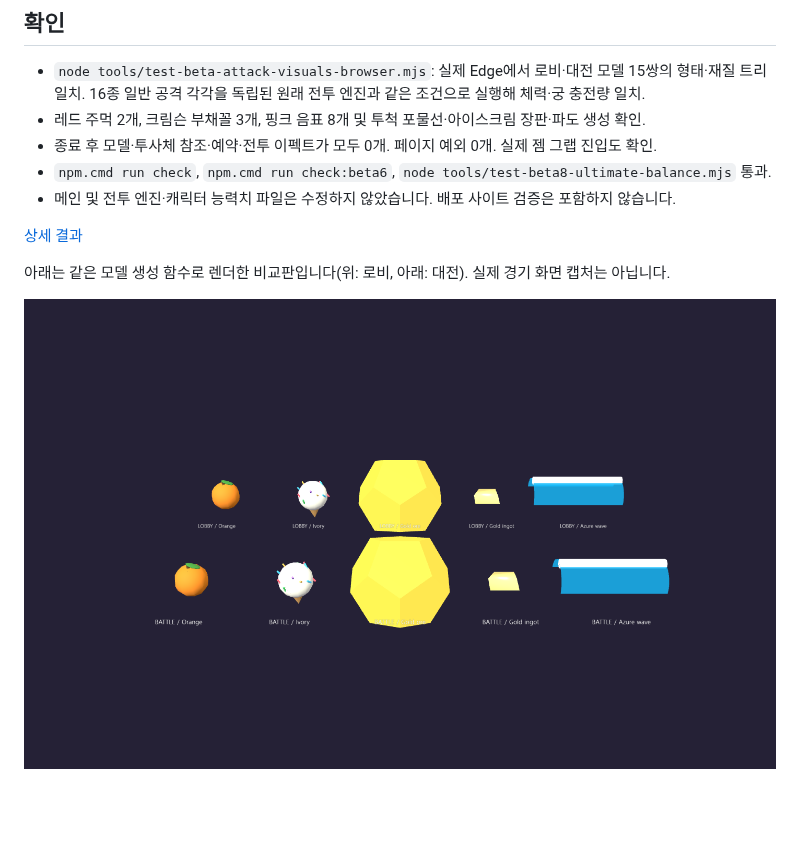
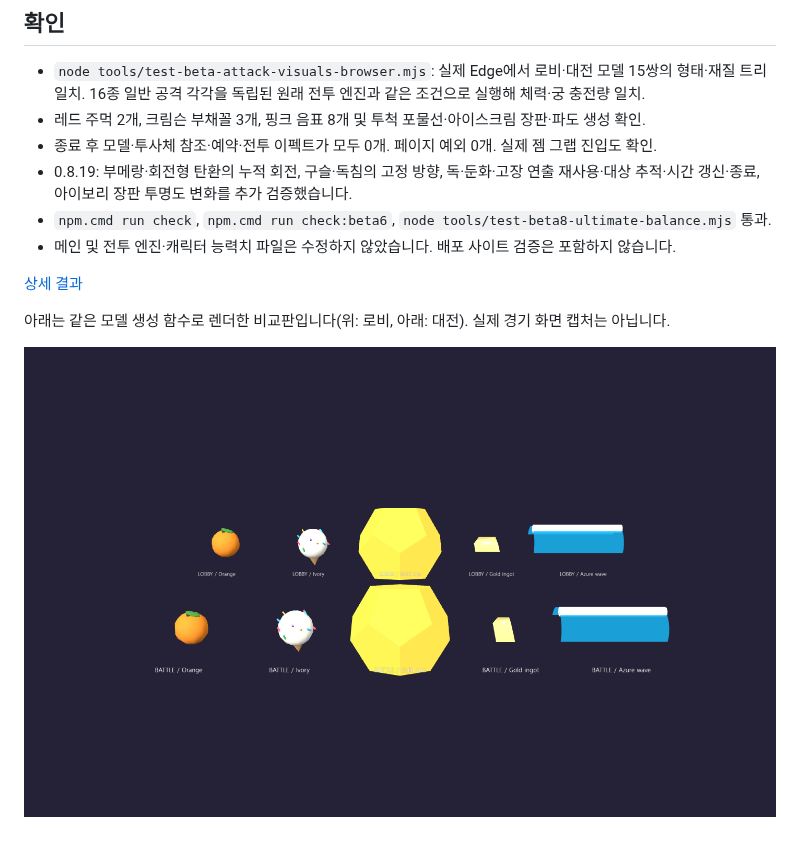
Before and after one commit to 08useok/Colors, a Markdown page: specs/beta-attack-visuals.md, the part around one of its changes. Drawn GitHub-style; pictures changed too: specs/beta-attack-visuals.png; blank space fills up the shorter version.

```diff
--- a/specs/beta-attack-visuals.md
+++ b/specs/beta-attack-visuals.md
@@ -13,6 +13,7 @@
 - `node tools/test-beta-attack-visuals-browser.mjs`: 실제 Edge에서 로비·대전 모델 15쌍의 형태·재질 트리 일치. 16종 일반 공격 각각을 독립된 원래 전투 엔진과 같은 조건으로 실행해 체력·궁 충전량 일치.
 - 레드 주먹 2개, 크림슨 부채꼴 3개, 핑크 음표 8개 및 투척 포물선·아이스크림 장판·파도 생성 확인.
 - 종료 후 모델·투사체 참조·예약·전투 이펙트가 모두 0개. 페이지 예외 0개. 실제 젬 그랩 진입도 확인.
+- 0.8.19: 부메랑·회전형 탄환의 누적 회전, 구슬·독침의 고정 방향, 독·둔화·고장 연출 재사용·대상 추적·시간 갱신·종료, 아이보리 장판 투명도 변화를 추가 검증했습니다.
 - `npm.cmd run check`, `npm.cmd run check:beta6`, `node tools/test-beta8-ultimate-balance.mjs` 통과.
 - 메인 및 전투 엔진·캐릭터 능력치 파일은 수정하지 않았습니다. 배포 사이트 검증은 포함하지 않습니다.
 
```
Also changed, not shown: other parts of specs/beta-attack-visuals.md (+1 -1 lines), specs/patch-notes.md (+9 -0 lines), 5 other files.
